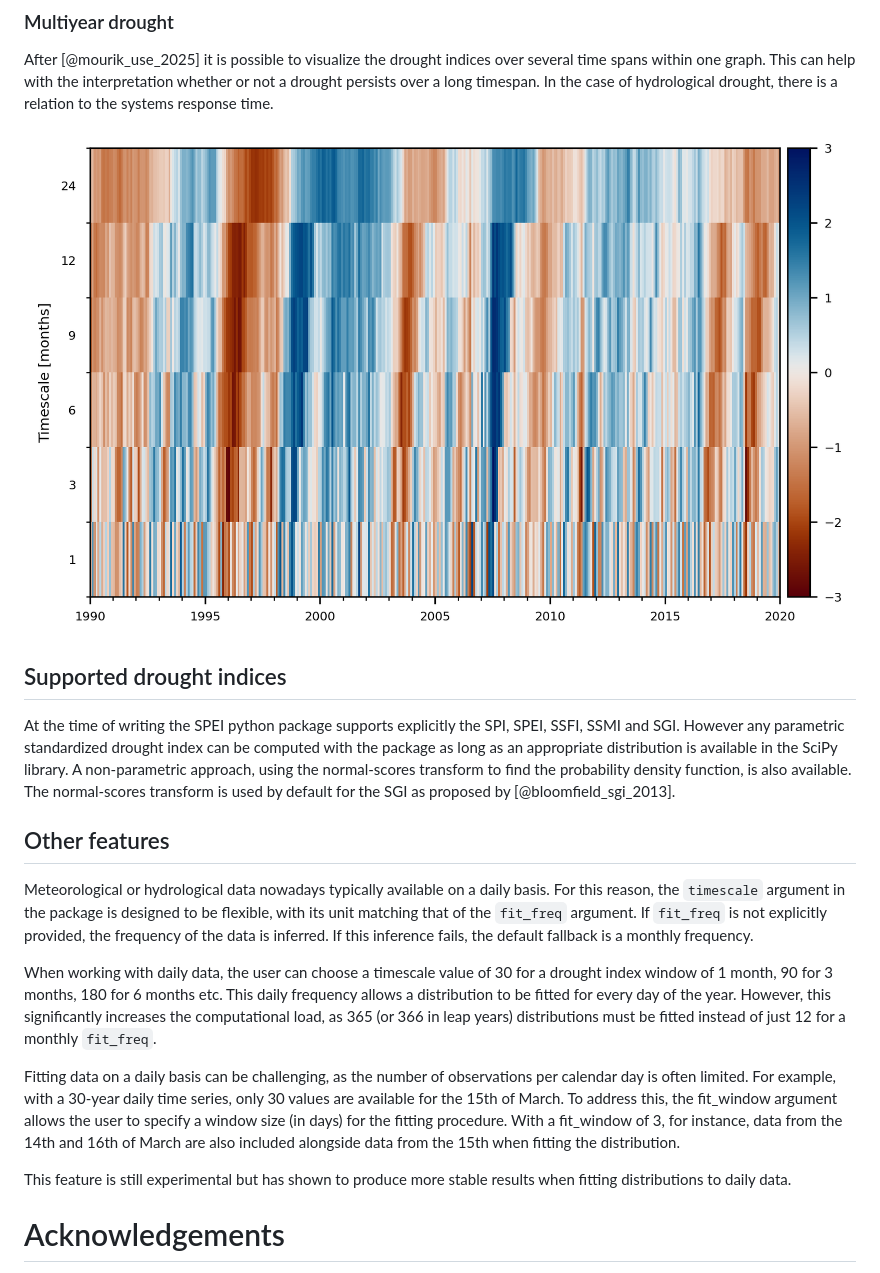
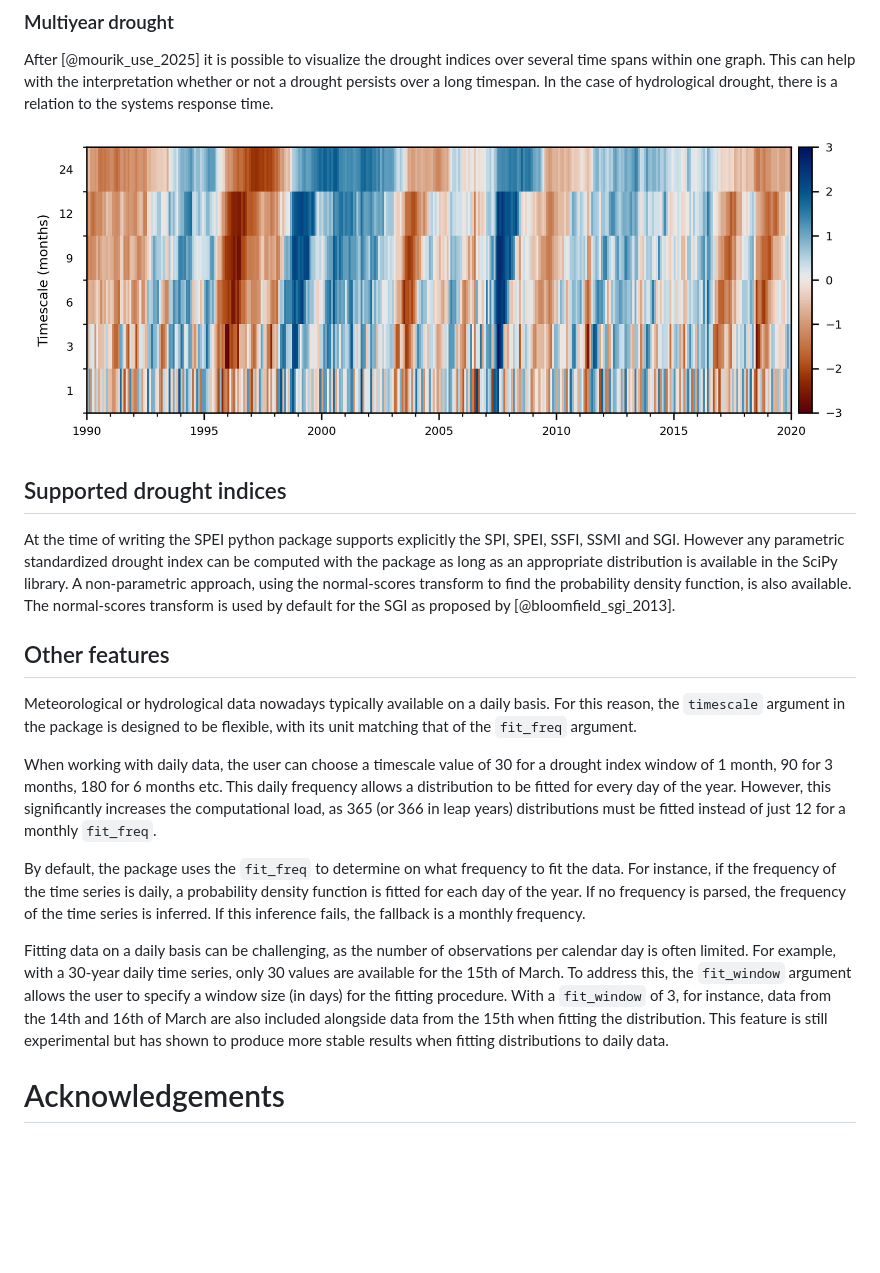
Before and after one commit to martinvonk/SPEI, a Markdown page: paper/paper.md, the part around one of its changes. Rendered like a GitHub page; pictures changed too: paper/figures/spei_heatmap.png; blank space fills up the shorter version.

```diff
--- a/paper/paper.md
+++ b/paper/paper.md
@@ -81,13 +83,13 @@ After [@mourik_use_2025] it is possible to visualize the drought indices over se
 At the time of writing the SPEI python package supports explicitly the SPI, SPEI, SSFI, SSMI and SGI. However any parametric standardized drought index can be computed with the package as long as an appropriate distribution is available in the SciPy library. A non-parametric approach, using the normal-scores transform to find the probability density function, is also available. The normal-scores transform is used by default for the SGI as proposed by [@bloomfield_sgi_2013].
 
 ## Other features
-Meteorological or hydrological data nowadays typically available on a daily basis. For this reason, the `timescale` argument in the package is designed to be flexible, with its unit matching that of the `fit_freq` argument. If `fit_freq` is not explicitly provided, the frequency of the data is inferred. If this inference fails, the default fallback is a monthly frequency.
+Meteorological or hydrological data nowadays typically available on a daily basis. For this reason, the `timescale` argument in the package is designed to be flexible, with its unit matching that of the `fit_freq` argument.
 
 When working with daily data, the user can choose a timescale value of 30 for a drought index window of 1 month, 90 for 3 months, 180 for 6 months etc. This daily frequency allows a distribution to be fitted for every day of the year. However, this significantly increases the computational load, as 365 (or 366 in leap years) distributions must be fitted instead of just 12 for a monthly `fit_freq`.
 
-Fitting data on a daily basis can be challenging, as the number of observations per calendar day is often limited. For example, with a 30-year daily time series, only 30 values are available for the 15th of March. To address this, the fit_window argument allows the user to specify a window size (in days) for the fitting procedure. With a fit_window of 3, for instance, data from the 14th and 16th of March are also included alongside data from the 15th when fitting the distribution.
+By default, the package uses the `fit_freq` to determine on what frequency to fit the data. For instance, if the frequency of the time series is daily, a probability density function is fitted for each day of the year. If no frequency is parsed, the frequency of the time series is inferred. If this inference fails, the fallback is a monthly frequency.
 
-This feature is still experimental but has shown to produce more stable results when fitting distributions to daily data.
+Fitting data on a daily basis can be challenging, as the number of observations per calendar day is often limited. For example, with a 30-year daily time series, only 30 values are available for the 15th of March. To address this, the `fit_window` argument allows the user to specify a window size (in days) for the fitting procedure. With a `fit_window` of 3, for instance, data from the 14th and 16th of March are also included alongside data from the 15th when fitting the distribution. This feature is still experimental but has shown to produce more stable results when fitting distributions to daily data.
 
 # Acknowledgements
 Thanks to all the scientists who used and cited this package [@adla_use_2024;@segura_use_2025;@mourik_use_2025;@panigrahi_use_2025] via @vonk_spei_zenodo. Thanks to Mark Bakker for reading this manuscript and providing feedback.
```
Also changed, not shown: other parts of paper/paper.md (+5 -3 lines), paper/figures/monthly_precipitation_surplus.png, paper/figures/spei1.png, paper/figures/surplus_fit_cdf.png.
